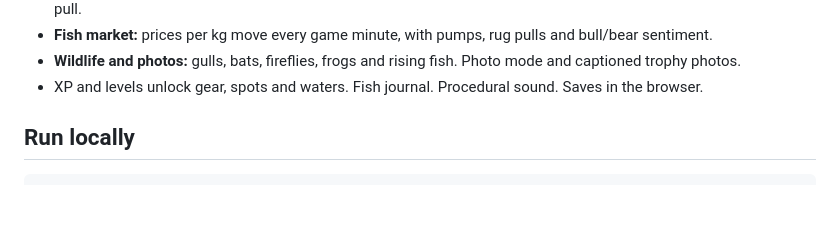
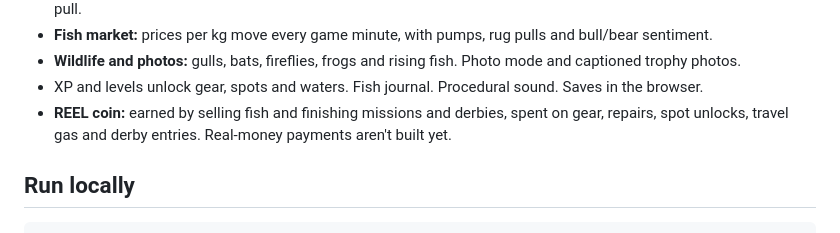
Before and after one commit to To8andbeyond10/REEL, a Markdown page: README.md, the part around the change. GitHub-like rendering; blank space fills up the shorter version.

Commit message:
Update docs to describe the REEL coin as it works today
Co-Authored-By: Claude Opus 5.5 (1M context) <noreply@anthropic.com>
Claude-Session: https://claude.ai/code/session_013GhNsTkwAkHRaeD2dFpUdF

```diff
--- a/README.md
+++ b/README.md
@@ -25,6 +25,7 @@ The design is in [docs/DESIGN.md](docs/DESIGN.md) and what comes next is in [doc
 - **Fish market:** prices per kg move every game minute, with pumps, rug pulls and bull/bear sentiment.
 - **Wildlife and photos:** gulls, bats, fireflies, frogs and rising fish. Photo mode and captioned trophy photos.
 - XP and levels unlock gear, spots and waters. Fish journal. Procedural sound. Saves in the browser.
+- **REEL coin:** earned by selling fish and finishing missions and derbies, spent on gear, repairs, spot unlocks, travel gas and derby entries. Real-money payments aren't built yet.
 
 ## Run locally
 
```
Also changed, not shown: docs/DESIGN.md (+2 -2 lines), docs/ROADMAP.md (+1 -1 lines).
